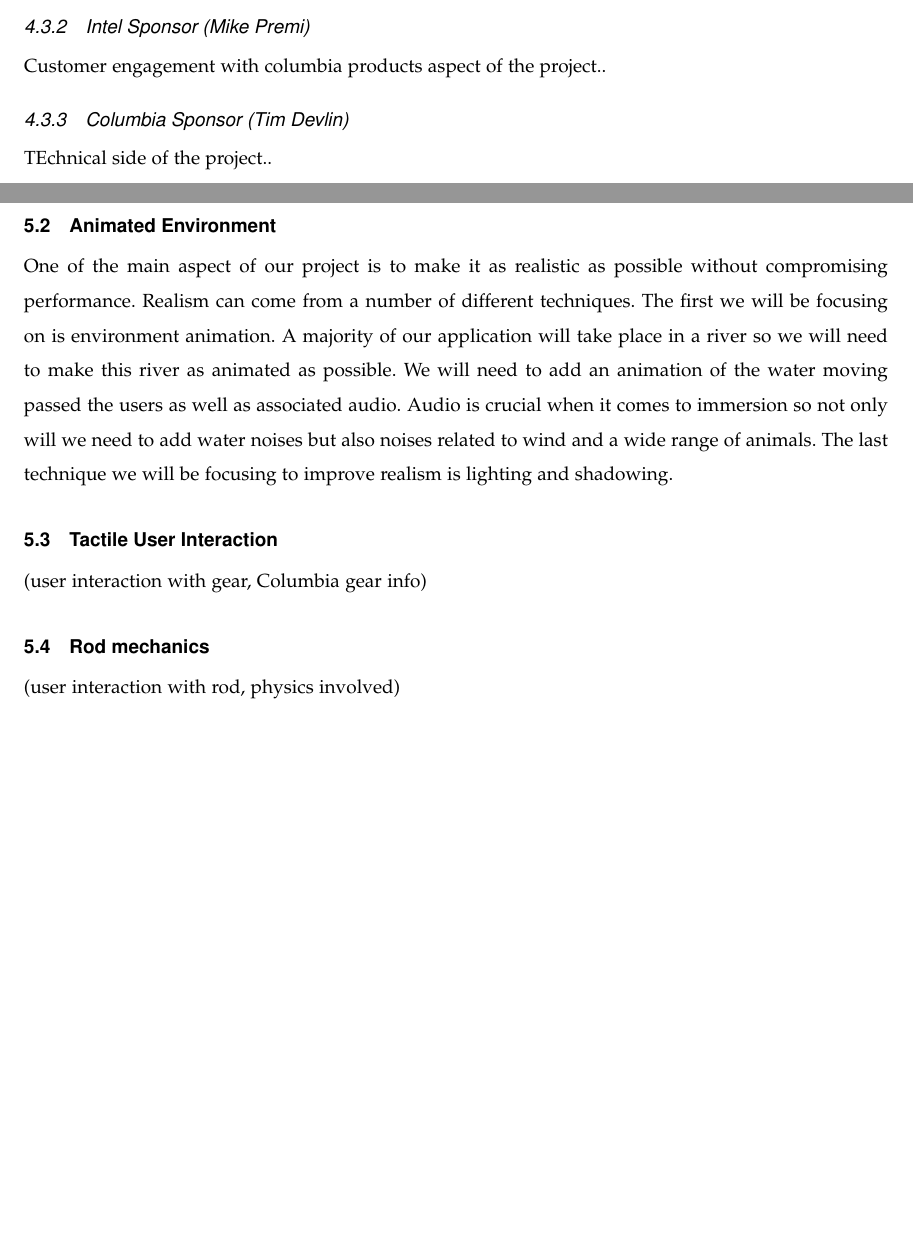
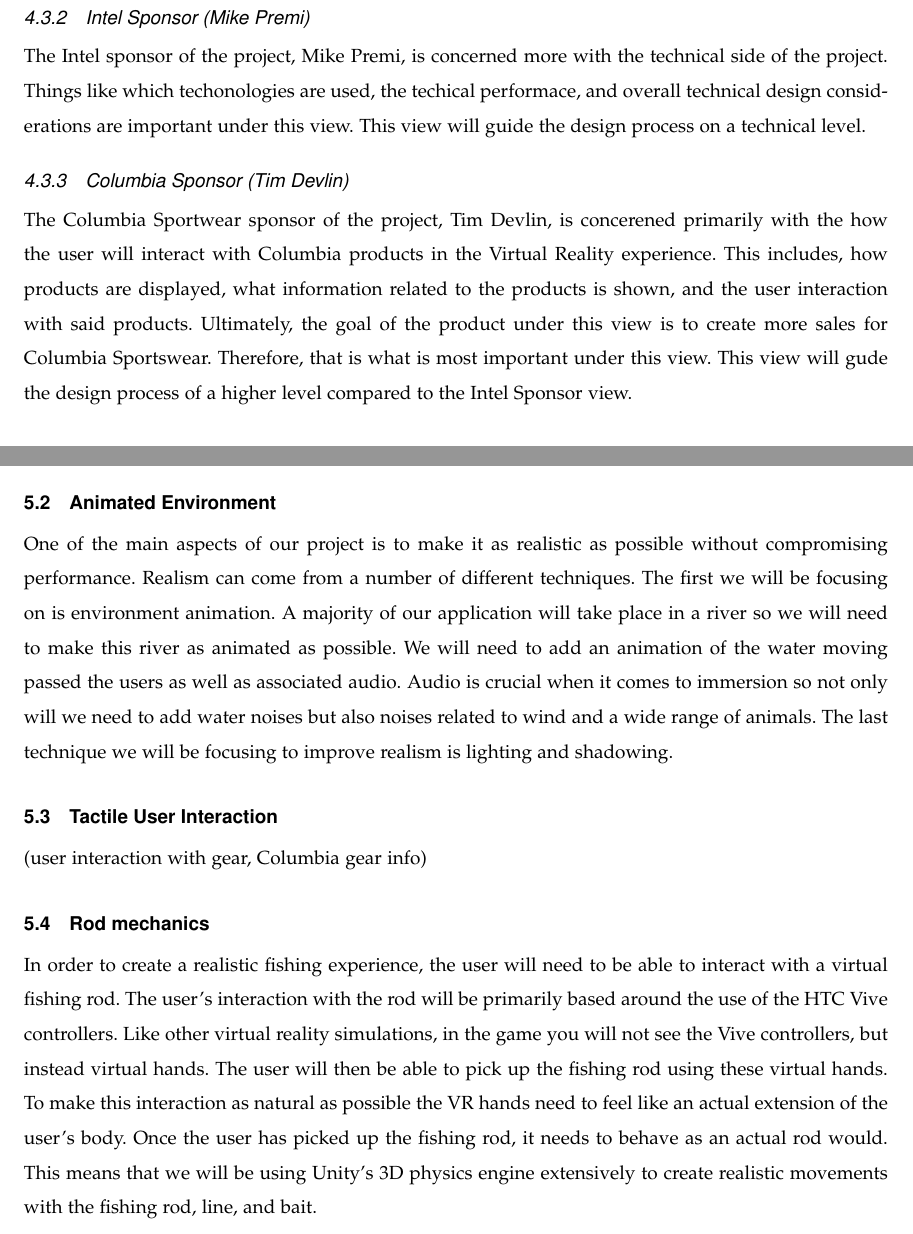
Before and after one commit to mckennajones/Capstone, a LaTeX problem sheet (assignments/designdoc/designdoc.tex): two parts of pages 4 and 6 of 6 before the commit and two parts of pages 5 and 6 of 6 after it, joined at a grey line, cut so that both start at the same text, the shorter picture padded with empty space. Compiled offline with LaTeX, dvips and Ghostscript; a missing font is replaced by an installed copy or a similar font; a LaTeX package or settings file that is missing is left out.

Commit message:
working on views and rod mechanics

```diff
--- a/assignments/designdoc/designdoc.tex
+++ b/assignments/designdoc/designdoc.tex
@@ -128,7 +138,14 @@
 \subsubsection{Intel Sponsor (Mike Premi)}
-Customer engagement with columbia products aspect of the project..
+The Intel sponsor of the project, Mike Premi, is concerned more with the technical side of the project.
+Things like which techonologies are used, the techical performace, and overall technical design considerations are important under this view.
+This view will guide the design process on a technical level.
+
 \subsubsection{Columbia Sponsor (Tim Devlin)}
-TEchnical side of the project..
+The Columbia Sportwear sponsor of the project, Tim Devlin, is concerened primarily with the how the user will interact with Columbia products in the Virtual Reality experience.
+This includes, how products are displayed, what information related to the products is shown, and the user interaction with said products.
+Ultimately, the goal of the product under this view is to create more sales for Columbia Sportswear.
+Therefore, that is what is most important under this view.
+This view will gude the design process of a higher level compared to the Intel Sponsor view.
 
 \subsection{Design viewpoints}
 \subsubsection{Context viewpoint}
@@ -170,16 +187,18 @@
 
 \subsection{Animated Environment}
-One of the main aspect of our project is to make it as realistic as possible without compromising performance. Realism can come from a number of different techniques. The first we will be focusing on is environment animation. A majority of our application will take place in a river so we will need to make this river as animated as possible. We will need to add an animation of the water moving passed the users as well as associated audio. Audio is crucial when it comes to immersion so not only will we need to add water noises but also noises related to wind and a wide range of animals. The last technique we will be focusing to improve realism is lighting and shadowing.
+One of the main aspects of our project is to make it as realistic as possible without compromising performance. Realism can come from a number of different techniques. The first we will be focusing on is environment animation. A majority of our application will take place in a river so we will need to make this river as animated as possible. We will need to add an animation of the water moving passed the users as well as associated audio. Audio is crucial when it comes to immersion so not only will we need to add water noises but also noises related to wind and a wide range of animals. The last technique we will be focusing to improve realism is lighting and shadowing.
 
 \subsection{Tactile User Interaction}
 (user interaction with gear, Columbia gear info)
 
 \subsection{Rod mechanics}
-(user interaction with rod, physics involved)
-
-
-
-
+In order to create a realistic fishing experience, the user will need to be able to interact with a virtual fishing rod.
+The user's interaction with the rod will be primarily based around the use of the HTC Vive controllers.
+Like other virtual reality simulations, in the game you will not see the Vive controllers, but instead virtual hands.
+The user will then be able to pick up the fishing rod using these virtual hands.
+To make this interaction as natural as possible the VR hands need to feel like an actual extension of the user's body.
+Once the user has picked up the fishing rod, it needs to behave as an actual rod would.
+This means that we will be using Unity's 3D physics engine extensively to create realistic movements with the fishing rod, line, and bait.
 
 % \bibliographystyle{IEEEtran}
 % \bibliography{designdoc}
```
Also changed, not shown: assignments/designdoc/designdoc.pdf, assignments/designdoc/designdoc.tex (20 more changed lines).
